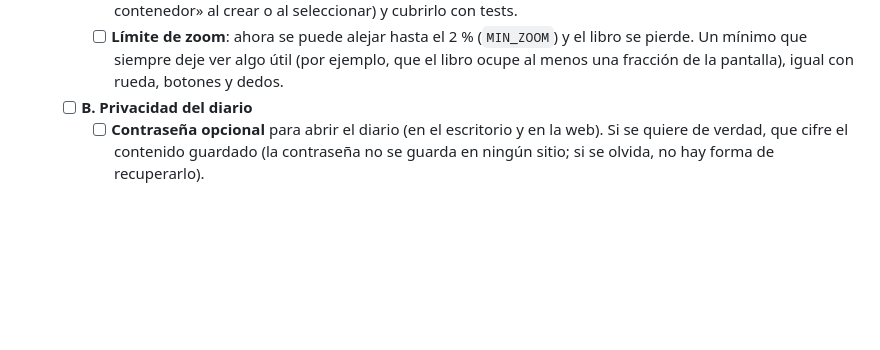
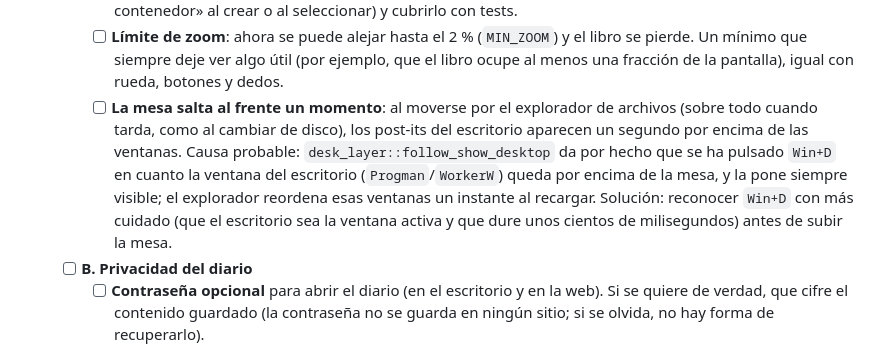
Before and after one commit to javimateo/Diaryo, a Markdown page: PLAN.md, the part around the change. Rendered like a GitHub page; blank space fills up the shorter version.

Commit message:
Plan: desk layer flashing above windows

```diff
--- a/PLAN.md
+++ b/PLAN.md
@@ -350,6 +350,14 @@ Elemento → tipo (trazo|texto|nota|flecha|forma|imagen), posición, tamaño,
     - [ ] **Límite de zoom**: ahora se puede alejar hasta el 2 % (`MIN_ZOOM`) y el libro
           se pierde. Un mínimo que siempre deje ver algo útil (por ejemplo, que el libro
           ocupe al menos una fracción de la pantalla), igual con rueda, botones y dedos.
+    - [ ] **La mesa salta al frente un momento**: al moverse por el explorador de archivos
+          (sobre todo cuando tarda, como al cambiar de disco), los post-its del escritorio
+          aparecen un segundo por encima de las ventanas. Causa probable:
+          `desk_layer::follow_show_desktop` da por hecho que se ha pulsado `Win+D` en
+          cuanto la ventana del escritorio (`Progman`/`WorkerW`) queda por encima de la
+          mesa, y la pone siempre visible; el explorador reordena esas ventanas un instante
+          al recargar. Solución: reconocer `Win+D` con más cuidado (que el escritorio sea
+          la ventana activa y que dure unos cientos de milisegundos) antes de subir la mesa.
   - [ ] **B. Privacidad del diario**
     - [ ] **Contraseña opcional** para abrir el diario (en el escritorio y en la web).
           Si se quiere de verdad, que cifre el contenido guardado (la contraseña no se
```
